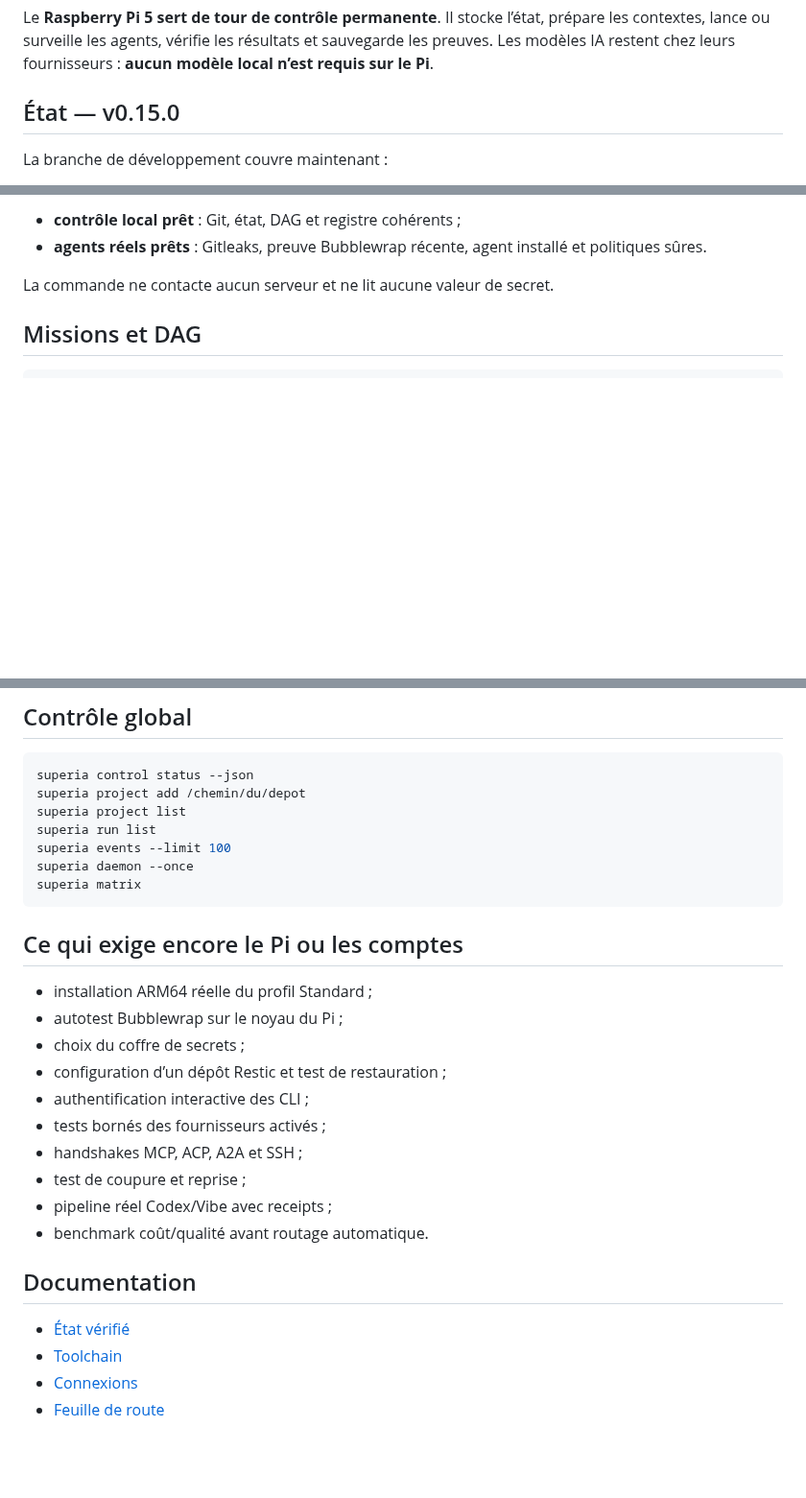
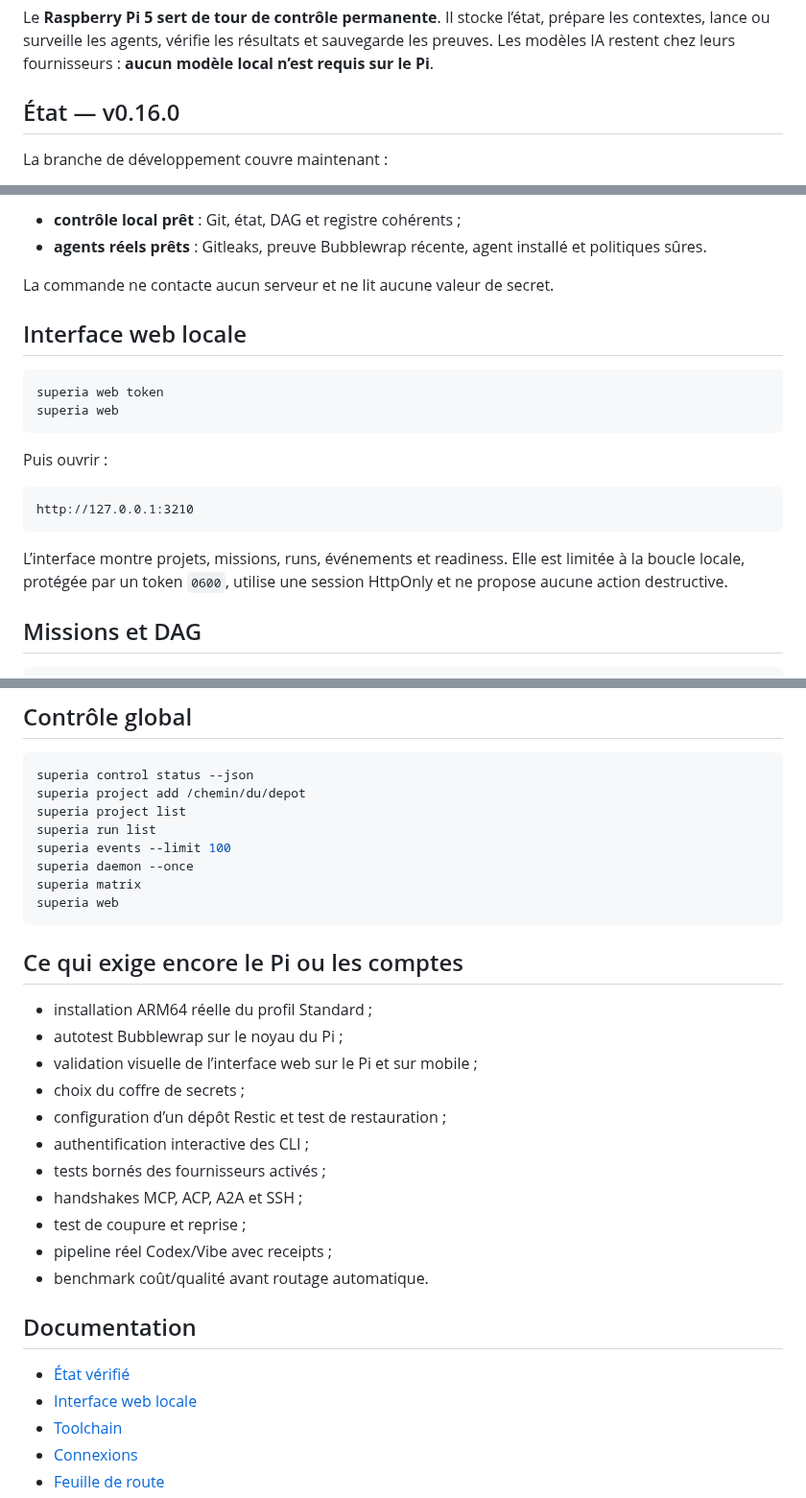
Before and after one commit to propann/super-ia, a Markdown page: README.md, 3 parts joined by grey strips. Shown at 96% size. Drawn GitHub-style; blank space fills up the shorter version.

Commit message:
docs: present v0.16 local web dashboard

````diff
--- a/README.md
+++ b/README.md
@@ -4,7 +4,7 @@
 
 Le **Raspberry Pi 5 sert de tour de contrôle permanente**. Il stocke l’état, prépare les contextes, lance ou surveille les agents, vérifie les résultats et sauvegarde les preuves. Les modèles IA restent chez leurs fournisseurs : **aucun modèle local n’est requis sur le Pi**.
 
-## État — v0.15.0
+## État — v0.16.0
 
 La branche de développement couvre maintenant :
 
@@ -86,6 +87,21 @@ superia readiness
 - **agents réels prêts** : Gitleaks, preuve Bubblewrap récente, agent installé et politiques sûres.
 
 La commande ne contacte aucun serveur et ne lit aucune valeur de secret.
+
+## Interface web locale
+
+```bash
+superia web token
+superia web
+```
+
+Puis ouvrir :
+
+```text
+http://127.0.0.1:3210
+```
+
+L’interface montre projets, missions, runs, événements et readiness. Elle est limitée à la boucle locale, protégée par un token `0600`, utilise une session HttpOnly et ne propose aucune action destructive.
 
 ## Missions et DAG
 
@@ -209,12 +225,14 @@ superia run list
 superia events --limit 100
 superia daemon --once
 superia matrix
+superia web
 ```
 
 ## Ce qui exige encore le Pi ou les comptes
 
 - installation ARM64 réelle du profil Standard ;
 - autotest Bubblewrap sur le noyau du Pi ;
+- validation visuelle de l’interface web sur le Pi et sur mobile ;
 - choix du coffre de secrets ;
 - configuration d’un dépôt Restic et test de restauration ;
 - authentification interactive des CLI ;
@@ -227,6 +245,7 @@ superia matrix
 ## Documentation
 
 - [État vérifié](docs/STATUS.md)
+- [Interface web locale](docs/WEB.md)
 - [Toolchain](docs/TOOLCHAIN.md)
 - [Connexions](docs/CONNECTIONS.md)
 - [Feuille de route](docs/ROADMAP.md)
````
Also changed, not shown: other parts of README.md (+1 -0 lines).
